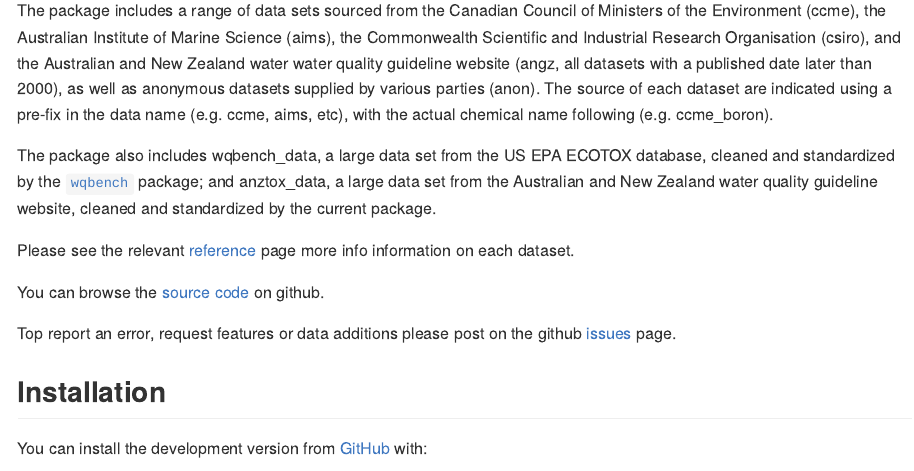
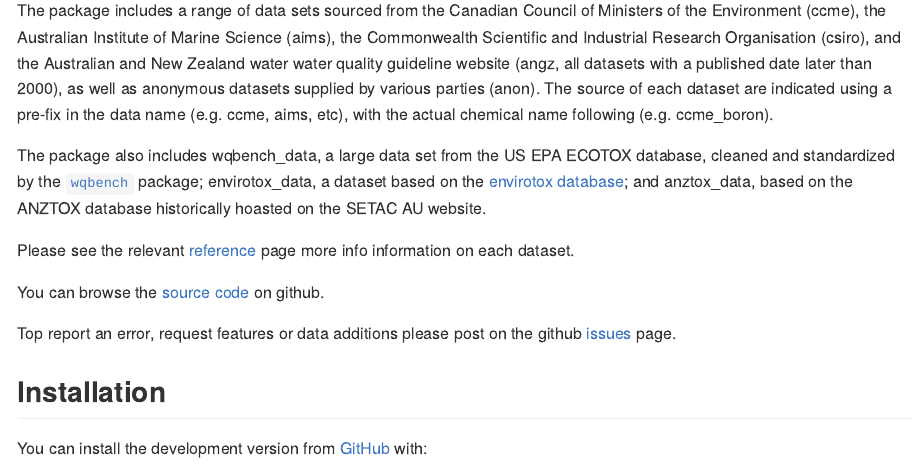
Before and after one commit to open-AIMS/ssddata, an R Markdown document (README.Rmd): the page in a window 1100 px wide, from 180 px down. Rendered offline with R 4.5, knitr and Pandoc, with nearby package versions; badge pictures from the web are left out.

Commit message:
add envirotox data details to readme

```diff
--- a/README.Rmd
+++ b/README.Rmd
@@ -25,7 +25,7 @@ knitr::opts_chunk$set(
 
 The package includes a range of data sets sourced from the Canadian Council of Ministers of the Environment (ccme), the Australian Institute of Marine Science (aims), the Commonwealth Scientific and Industrial Research Organisation (csiro), and the Australian and New Zealand water water quality guideline website (angz, all datasets with a published date later than 2000), as well as anonymous datasets supplied by various parties (anon). The source of each dataset are indicated using a pre-fix in the data name (e.g. ccme, aims, etc), with the actual chemical name following (e.g. ccme_boron).
 
-The package also includes wqbench_data, a large data set from the US EPA ECOTOX database, cleaned and standardized by the [`wqbench`](https://github.com/bcgov/wqbench/) package; and anztox_data, a large data set from the Australian and New Zealand water quality guideline website, cleaned and standardized by the current package.
+The package also includes wqbench_data, a large data set from the US EPA ECOTOX database, cleaned and standardized by the [`wqbench`](https://github.com/bcgov/wqbench/) package; envirotox_data, a dataset based on the [envirotox database](https://envirotoxdatabase.org/); and anztox_data, based on the ANZTOX database historically hoasted on the SETAC AU website.
 
 Please see the relevant [reference](https://open-aims.github.io/ssddata/reference/index.html) page more info information on each dataset.
 
```
